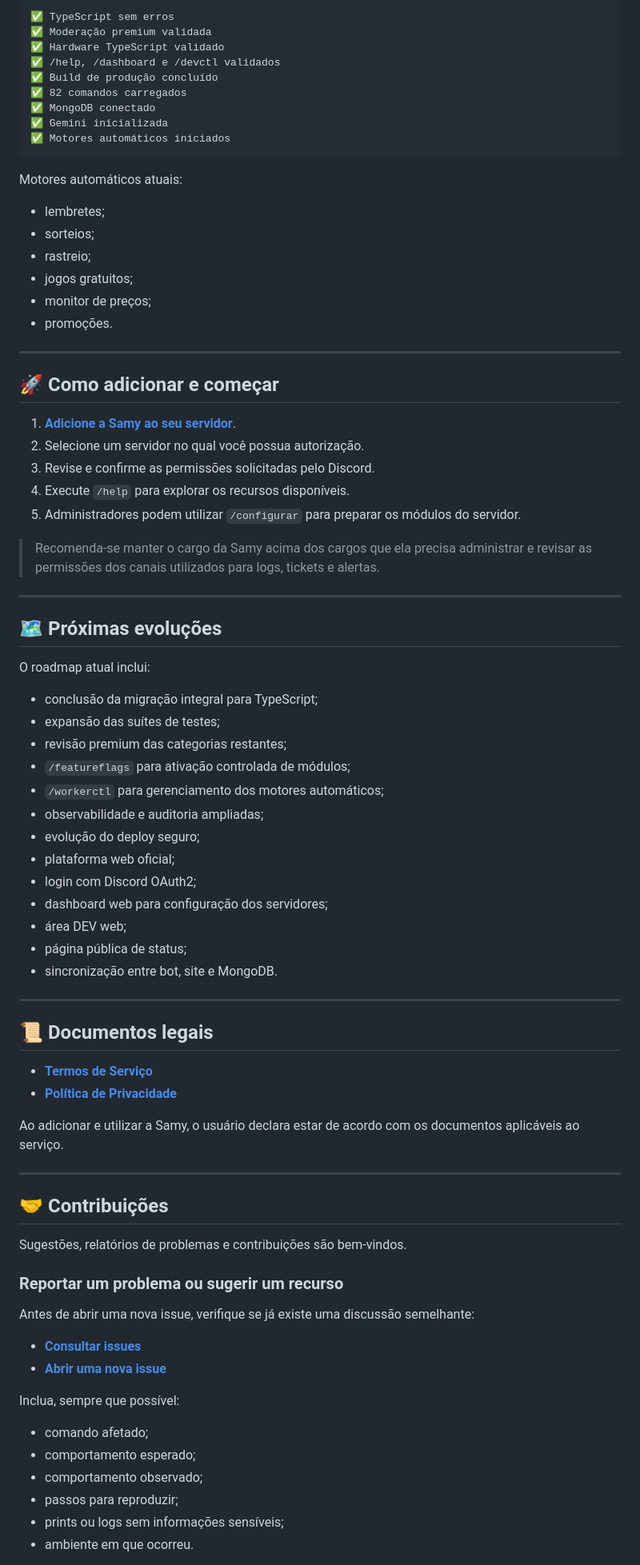
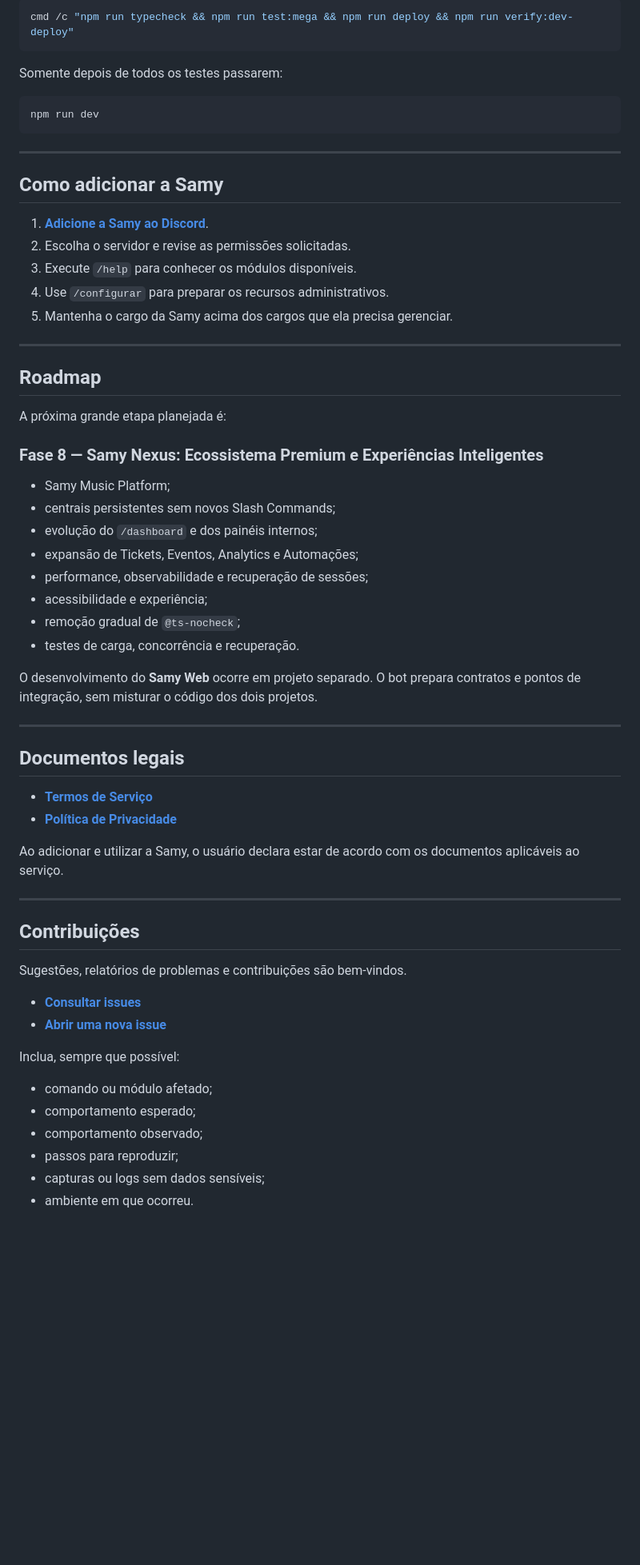
Before and after one commit to carlosvcl/samy-bot-site, a Markdown page: README.md, the part around one of its changes. Shown at 80% size. GitHub-like rendering; blank space fills up the shorter version.

````diff
--- a/README.md
+++ b/README.md
@@ -363,60 +431,46 @@ O último ciclo validado confirmou:
 
-```text
-✅ TypeScript sem erros
-✅ Moderação premium validada
-✅ Hardware TypeScript validado
-✅ /help, /dashboard e /devctl validados
-✅ Build de produção concluído
-✅ 82 comandos carregados
-✅ MongoDB conectado
-✅ Gemini inicializada
-✅ Motores automáticos iniciados
+```powershell
+cmd /c "npm run typecheck && npm run test:mega && npm run deploy && npm run verify:dev-deploy"
 ```
 
-Motores automáticos atuais:
+Somente depois de todos os testes passarem:
 
-- lembretes;
-- sorteios;
-- rastreio;
-- jogos gratuitos;
-- monitor de preços;
-- promoções.
+```powershell
+npm run dev
+```
 
 ---
 
-## 🚀 Como adicionar e começar
+## Como adicionar a Samy
 
-1. **[Adicione a Samy ao seu servidor](https://discord.com/api/oauth2/authorize?client_id=461634842296320000&permissions=8&scope=bot%20applications.commands)**.
-2. Selecione um servidor no qual você possua autorização.
-3. Revise e confirme as permissões solicitadas pelo Discord.
-4. Execute `/help` para explorar os recursos disponíveis.
-5. Administradores podem utilizar `/configurar` para preparar os módulos do servidor.
-
-> Recomenda-se manter o cargo da Samy acima dos cargos que ela precisa administrar e revisar as permissões dos canais utilizados para logs, tickets e alertas.
+1. **[Adicione a Samy ao Discord](https://discord.com/oauth2/authorize?client_id=461634842296320000)**.
+2. Escolha o servidor e revise as permissões solicitadas.
+3. Execute `/help` para conhecer os módulos disponíveis.
+4. Use `/configurar` para preparar os recursos administrativos.
+5. Mantenha o cargo da Samy acima dos cargos que ela precisa gerenciar.
 
 ---
 
-## 🗺️ Próximas evoluções
+## Roadmap
 
-O roadmap atual inclui:
+A próxima grande etapa planejada é:
 
-- conclusão da migração integral para TypeScript;
-- expansão das suítes de testes;
-- revisão premium das categorias restantes;
-- `/featureflags` para ativação controlada de módulos;
-- `/workerctl` para gerenciamento dos motores automáticos;
-- observabilidade e auditoria ampliadas;
-- evolução do deploy seguro;
-- plataforma web oficial;
-- login com Discord OAuth2;
-- dashboard web para configuração dos servidores;
-- área DEV web;
-- página pública de status;
-- sincronização entre bot, site e MongoDB.
+### Fase 8 — Samy Nexus: Ecossistema Premium e Experiências Inteligentes
+
+- Samy Music Platform;
+- centrais persistentes sem novos Slash Commands;
+- evolução do `/dashboard` e dos painéis internos;
+- expansão de Tickets, Eventos, Analytics e Automações;
+- performance, observabilidade e recuperação de sessões;
+- acessibilidade e experiência;
+- remoção gradual de `@ts-nocheck`;
+- testes de carga, concorrência e recuperação.
+
+O desenvolvimento do **Samy Web** ocorre em projeto separado. O bot prepara contratos e pontos de integração, sem misturar o código dos dois projetos.
 
 ---
 
-## 📜 Documentos legais
+## Documentos legais
 
 - **[Termos de Serviço](https://github.com/carlosvcl/samy-bot-docs/blob/main/TERMOS_DE_SERVICO.md)**
 - **[Política de Privacidade](https://github.com/carlosvcl/samy-bot-docs/blob/main/POLITICA_DE_PRIVACIDADE.md)**
@@ -425,23 +479,19 @@ Ao adicionar e utilizar a Samy, o usuário declara estar de acordo com os docume
 
 ---
 
-## 🤝 Contribuições
+## Contribuições
 
 Sugestões, relatórios de problemas e contribuições são bem-vindos.
-
-### Reportar um problema ou sugerir um recurso
-
-Antes de abrir uma nova issue, verifique se já existe uma discussão semelhante:
 
 - **[Consultar issues](https://github.com/carlosvcl/samy-bot/issues)**
 - **[Abrir uma nova issue](https://github.com/carlosvcl/samy-bot/issues/new/choose)**
 
 Inclua, sempre que possível:
 
-- comando afetado;
+- comando ou módulo afetado;
 - comportamento esperado;
 - comportamento observado;
 - passos para reproduzir;
-- prints ou logs sem informações sensíveis;
+- capturas ou logs sem dados sensíveis;
 - ambiente em que ocorreu.
 
````
Also changed, not shown: other parts of README.md (+327 -273 lines).
